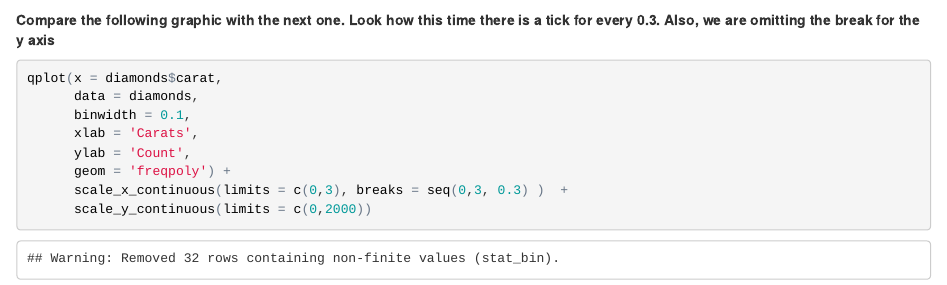
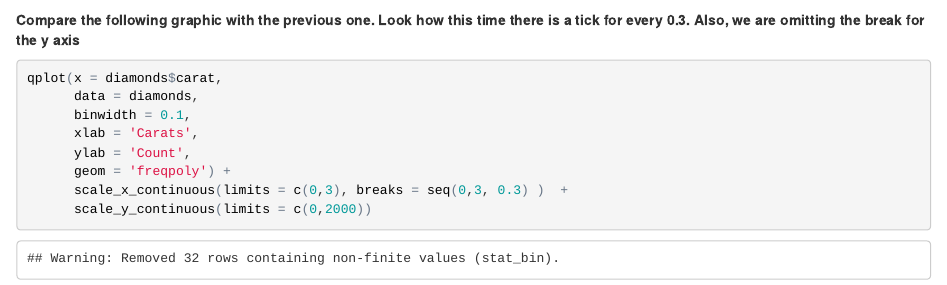
Before and after one commit to moscosof/EDA_Diamonds_1, an R Markdown document (EDA_Diamonds_1.Rmd): the page in a window 1100 px wide, from 15060 px down. The pictures show the output file EDA_Diamonds_1.html that the author committed with the source, opened offline.

Commit message:
New Updates

````diff
--- a/EDA_Diamonds_1.Rmd
+++ b/EDA_Diamonds_1.Rmd
@@ -316,7 +316,7 @@ qplot(x = diamonds$carat,
 ```
 
 
-**Compare the following graphic with the next one. Look how this time there is a tick for every 0.3. Also, we are omitting the break for the y axis**
+**Compare the following graphic with the previous one. Look how this time there is a tick for every 0.3. Also, we are omitting the break for the y axis**
 ```{r}
 qplot(x = diamonds$carat,
       data = diamonds,
````
Also changed, not shown: EDA_Diamonds_1.html.
